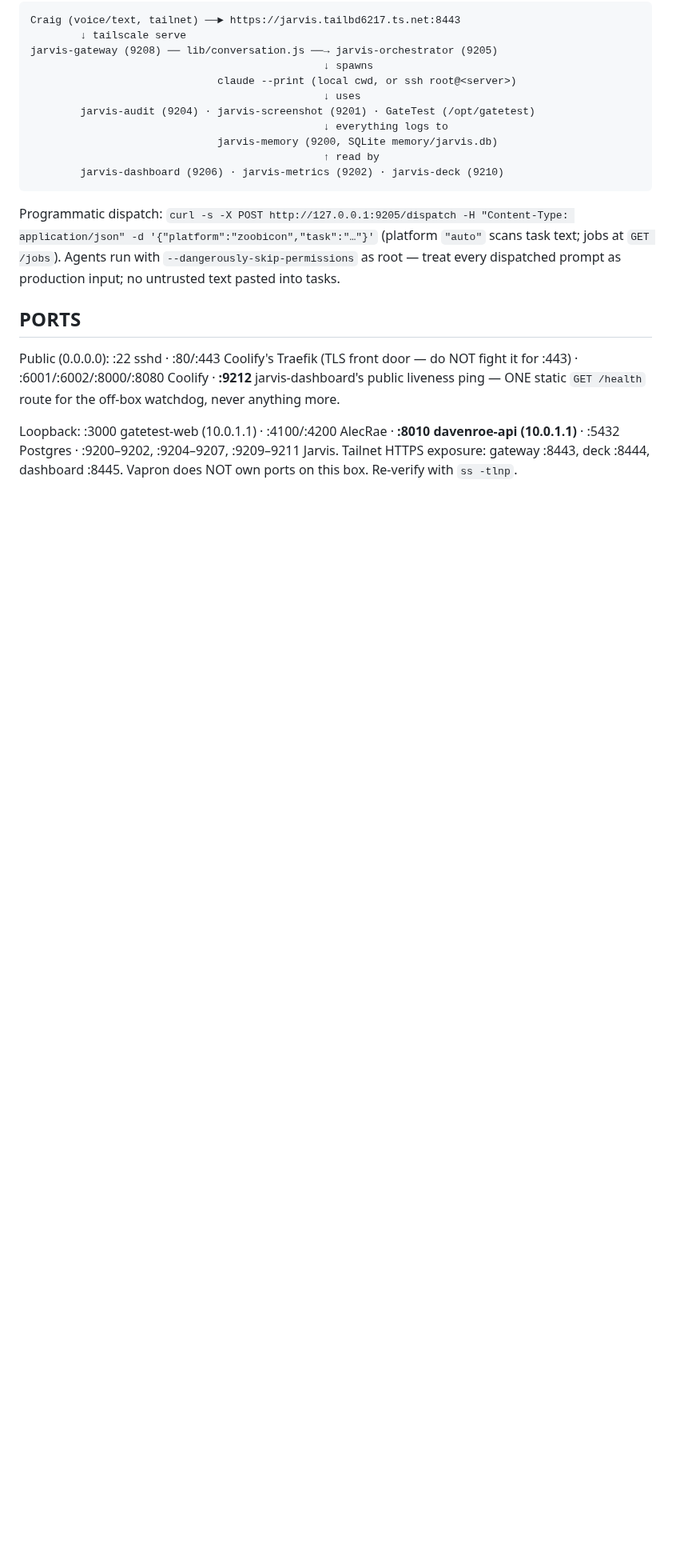
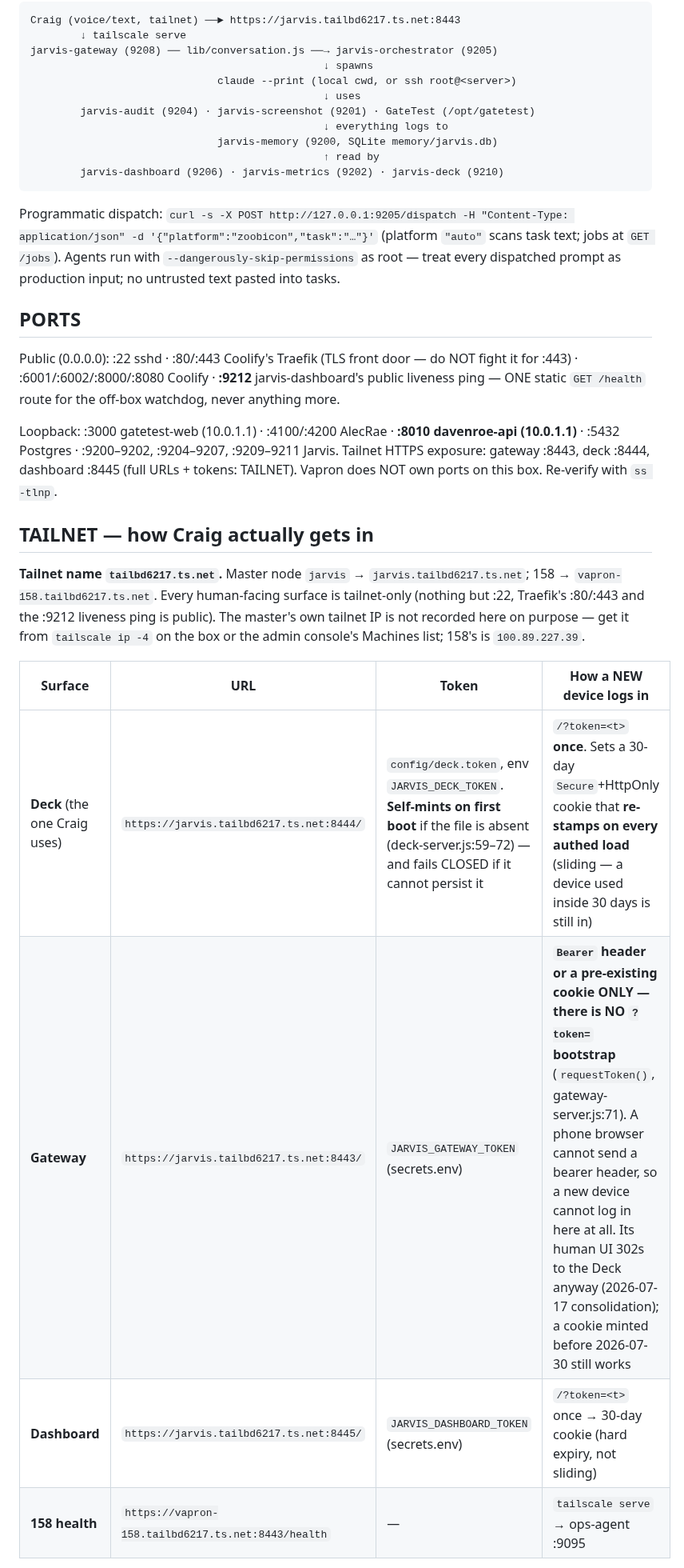
Before and after one commit to ccantynz-alt/jarvis-platform, a Markdown page: CLAUDE.md, the part around one of its changes. Shown at 80% size. Rendered like a GitHub page; blank space fills up the shorter version.

```diff
--- a/CLAUDE.md
+++ b/CLAUDE.md
@@ -362,5 +363,22 @@ the off-box watchdog, never anything more.
 Loopback: :3000 gatetest-web (10.0.1.1) · :4100/:4200 AlecRae · **:8010
 davenroe-api (10.0.1.1)** · :5432 Postgres · :9200–9202, :9204–9207,
 :9209–9211 Jarvis. Tailnet HTTPS exposure:
-gateway :8443, deck :8444, dashboard :8445. Vapron does NOT own ports on this
-box. Re-verify with `ss -tlnp`.
+gateway :8443, deck :8444, dashboard :8445 (full URLs + tokens: TAILNET).
+Vapron does NOT own ports on this box. Re-verify with `ss -tlnp`.
+
+## TAILNET — how Craig actually gets in
+
+**Tailnet name `tailbd6217.ts.net`.** Master node `jarvis` →
+`jarvis.tailbd6217.ts.net`; 158 → `vapron-158.tailbd6217.ts.net`. Every
+human-facing surface is tailnet-only (nothing but :22, Traefik's :80/:443 and
+the :9212 liveness ping is public). The master's own tailnet IP is not
+recorded here on purpose — get it from `tailscale ip -4` on the box or the
+admin console's Machines list; 158's is `100.89.227.39`.
+
+| Surface | URL | Token | How a NEW device logs in |
+|---|---|---|---|
+| **Deck** (the one Craig uses) | `https://jarvis.tailbd6217.ts.net:8444/` | `config/deck.token`, env `JARVIS_DECK_TOKEN`. **Self-mints on first boot** if the file is absent (deck-server.js:59–72) — and fails CLOSED if it cannot persist it | `/?token=<t>` **once**. Sets a 30-day `Secure`+HttpOnly cookie that **re-stamps on every authed load** (sliding — a device used inside 30 days is still in) |
+| **Gateway** | `https://jarvis.tailbd6217.ts.net:8443/` | `JARVIS_GATEWAY_TOKEN` (secrets.env) | **`Bearer` header or a pre-existing cookie ONLY — there is NO `?token=` bootstrap** (`requestToken()`, gateway-server.js:71). A phone browser cannot send a bearer header, so a new device cannot log in here at all. Its human UI 302s to the Deck anyway (2026-07-17 consolidation); a cookie minted before 2026-07-30 still works |
+| **Dashboard** | `https://jarvis.tailbd6217.ts.net:8445/` | `JARVIS_DASHBOARD_TOKEN` (secrets.env) | `/?token=<t>` once → 30-day cookie (hard expiry, not sliding) |
+| **158 health** | `https://vapron-158.tailbd6217.ts.net:8443/health` | — | `tailscale serve` → ops-agent :9095 |
+
```
Also changed, not shown: other parts of CLAUDE.md (+28 -1 lines).
